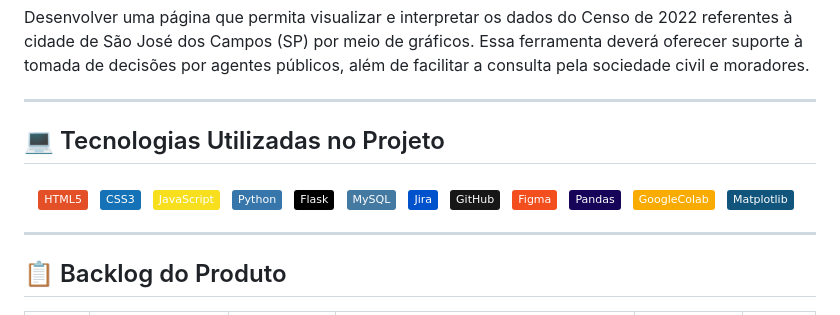
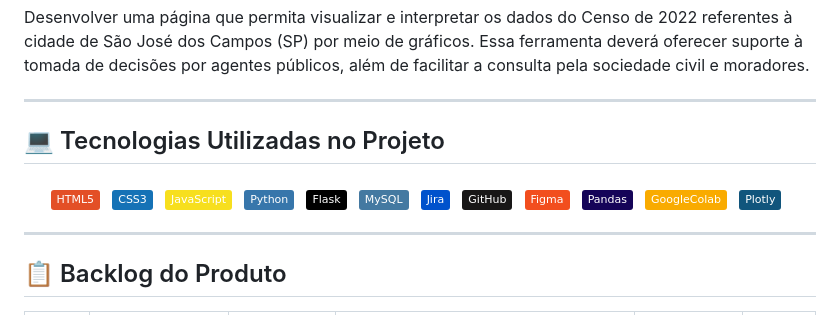
Before and after one commit to janosystime/Janosys-Project, a Markdown page: README.md, the part around the change. Drawn GitHub-style; badges without logos.

Commit message:
docs: Corrigido uma das tecnologias utilizadas do READM.md

```diff
--- a/README.md
+++ b/README.md
@@ -77,8 +77,8 @@ Desenvolver uma página que permita visualizar e interpretar os dados do Censo d
     <img src="https://img.shields.io/badge/GoogleColab-F9AB00?style=flat&logo=googlecolab&logoColor=white" alt="Google Colab" height="60px">
   </a>&nbsp;
 
-  <a href="https://matplotlib.org/" target="_blank" rel="noopener noreferrer">
-    <img src="https://img.shields.io/badge/Matplotlib-11557C?style=flat&logo=matplotlib&logoColor=white" alt="Matplotlib" height="50px">
+  <a href="https://plotly.com/" target="_blank" rel="noopener noreferrer">
+    <img src="https://img.shields.io/badge/Plotly-11557C?style=flat&logo=plotly&logoColor=white" alt="Plotly" height="50px">
   </a>&nbsp;
 </h4>
 
```
